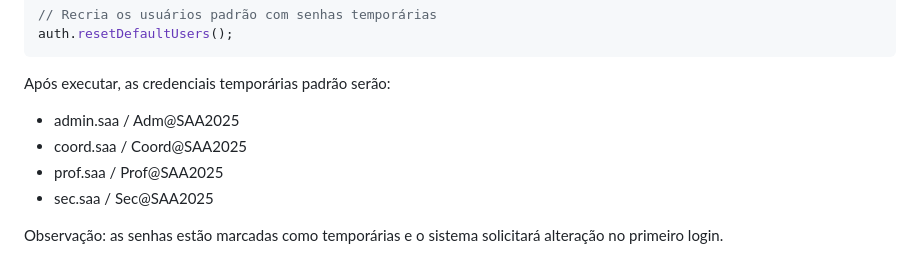
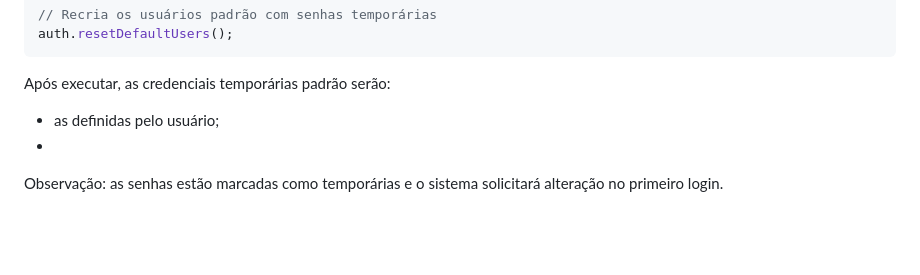
Before and after one commit to AgMaciel/Saa_firebase, a Markdown page: README.md, the part around the change. GitHub-like rendering; blank space fills up the shorter version.

Commit message:
Update README to remove default credentials
Removed default temporary credentials from README.

````diff
--- a/README.md
+++ b/README.md
@@ -65,9 +65,6 @@ auth.resetDefaultUsers();
 ```
 
 Após executar, as credenciais temporárias padrão serão:
-- admin.saa / Adm@SAA2025
-- coord.saa / Coord@SAA2025
-- prof.saa / Prof@SAA2025
-- sec.saa / Sec@SAA2025
-
+- as definidas pelo usuário;
+-
 Observação: as senhas estão marcadas como temporárias e o sistema solicitará alteração no primeiro login.
````
